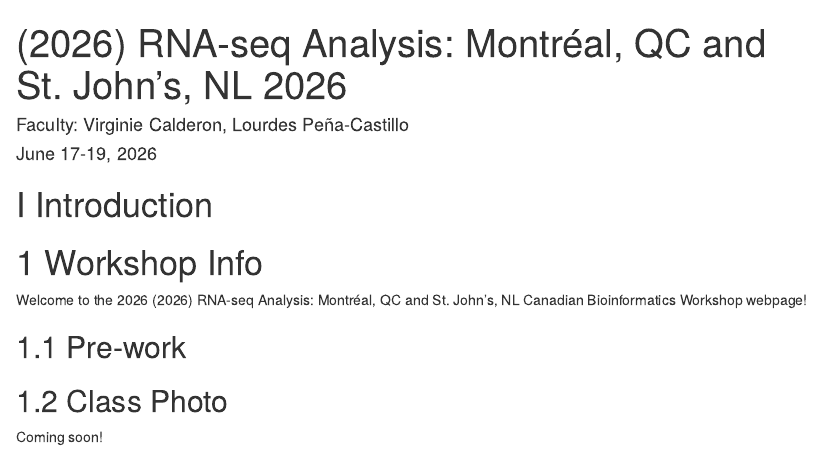
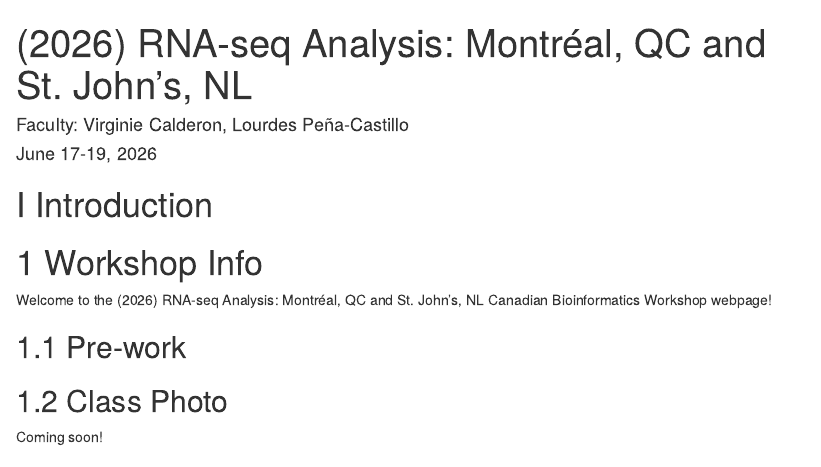
Before and after one commit to bioinformaticsdotca/RNA_MonStJ-2606, an R Markdown document (index.Rmd): the page in a window 1100 px wide, from its top. Rendered offline with R 4.5, knitr and Pandoc, with nearby package versions; drawn as R Markdown's standard HTML page in place of the format the file asks for.

Commit message:
Main page modifications

```diff
--- a/index.Rmd
+++ b/index.Rmd
@@ -1,5 +1,5 @@
 ---
-title: "(2026) RNA-seq Analysis: Montréal, QC and St. John’s, NL 2026"
+title: "(2026) RNA-seq Analysis: Montréal, QC and St. John’s, NL"
 author: "Faculty: Virginie Calderon, Lourdes Peña-Castillo"
 date: "June 17-19, 2026"
 site: bookdown::bookdown_site
@@ -8,7 +8,7 @@ bibliography: [book.bib, packages.bib]
 url: https://bioinformaticsdotca.github.io/RNA_MontStJ-2606/
 cover-image: img/bioinformatics_logo.png
 description: |
-  Workshop website for the 2026 (2026) RNA-seq Analysis: Montréal, QC and St. John’s, NL Canadian Bioinformatics Workshop
+  Workshop website for the (2026) RNA-seq Analysis: Montréal, QC and St. John’s, NL Canadian Bioinformatics Workshop
 link-citations: yes
 github-repo: bioinformaticsdotca/RNA_MontStJ-2606
 favicon: img/favicon.ico
@@ -18,7 +18,7 @@ favicon: img/favicon.ico
 
 # Workshop Info
 
-Welcome to the 2026 (2026) RNA-seq Analysis: Montréal, QC and St. John’s, NL Canadian Bioinformatics Workshop webpage!
+Welcome to the (2026) RNA-seq Analysis: Montréal, QC and St. John’s, NL Canadian Bioinformatics Workshop webpage!
 
 ## Pre-work
 
```
Also changed, not shown: docs/search_index.json, 7 other files.
